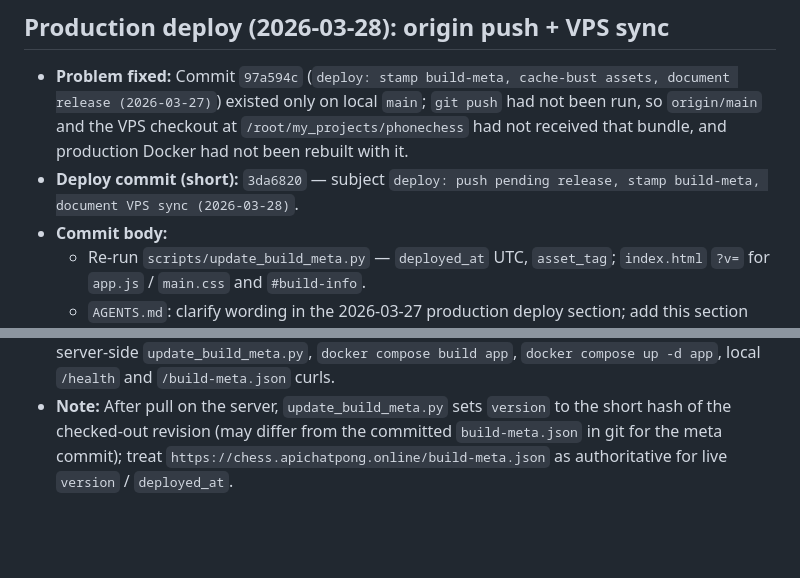
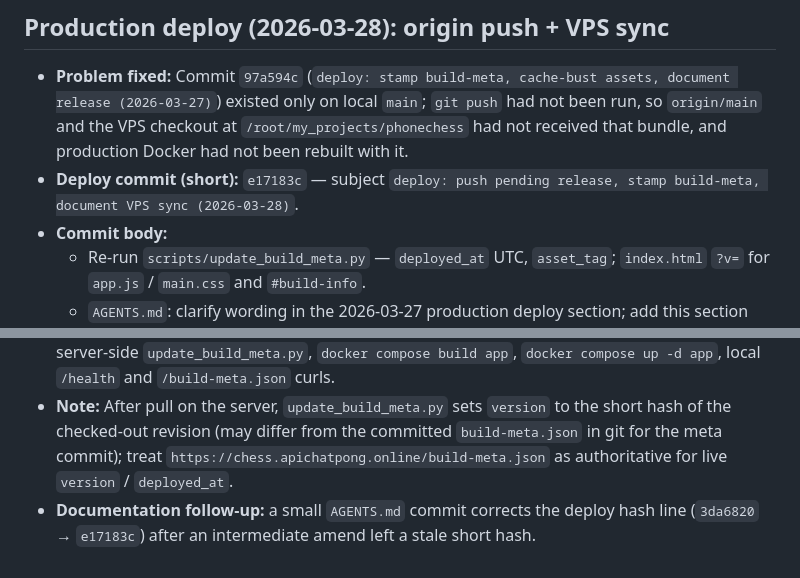
Before and after one commit to egor-belikov/phonechess, a Markdown page: AGENTS.md, 2 parts joined by grey strips. Drawn GitHub-style; blank space fills up the shorter version.

Commit message:
docs(AGENTS): align 2026-03-28 deploy hash with e17183c
The meta/deploy commit is e17183c; AGENTS had an intermediate amend hash.

```diff
--- a/AGENTS.md
+++ b/AGENTS.md
@@ -401,7 +401,7 @@ From repo root:
 ## Production deploy (2026-03-28): origin push + VPS sync
 
 - **Problem fixed:** Commit `97a594c` (`deploy: stamp build-meta, cache-bust assets, document release (2026-03-27)`) existed only on local `main`; `git push` had not been run, so `origin/main` and the VPS checkout at `/root/my_projects/phonechess` had not received that bundle, and production Docker had not been rebuilt with it.
-- **Deploy commit (short):** `3da6820` — subject `deploy: push pending release, stamp build-meta, document VPS sync (2026-03-28)`.
+- **Deploy commit (short):** `e17183c` — subject `deploy: push pending release, stamp build-meta, document VPS sync (2026-03-28)`.
 - **Commit body:**
   - Re-run `scripts/update_build_meta.py` — `deployed_at` UTC, `asset_tag`; `index.html` `?v=` for `app.js` / `main.css` and `#build-info`.
   - `AGENTS.md`: clarify wording in the 2026-03-27 production deploy section; add this section documenting the missing push and server reconcile.
@@ -410,3 +410,4 @@ From repo root:
 - **Files changed:** `frontend/build-meta.json`, `frontend/index.html`, `AGENTS.md`.
 - **Ops:** `bash scripts/deploy.sh` — `git push origin main`; SSH `egorvps`: `git pull --ff-only`, server-side `update_build_meta.py`, `docker compose build app`, `docker compose up -d app`, local `/health` and `/build-meta.json` curls.
 - **Note:** After pull on the server, `update_build_meta.py` sets `version` to the short hash of the checked-out revision (may differ from the committed `build-meta.json` in git for the meta commit); treat `https://chess.apichatpong.online/build-meta.json` as authoritative for live `version` / `deployed_at`.
+- **Documentation follow-up:** a small `AGENTS.md` commit corrects the deploy hash line (`3da6820` → `e17183c`) after an intermediate amend left a stale short hash.
```
